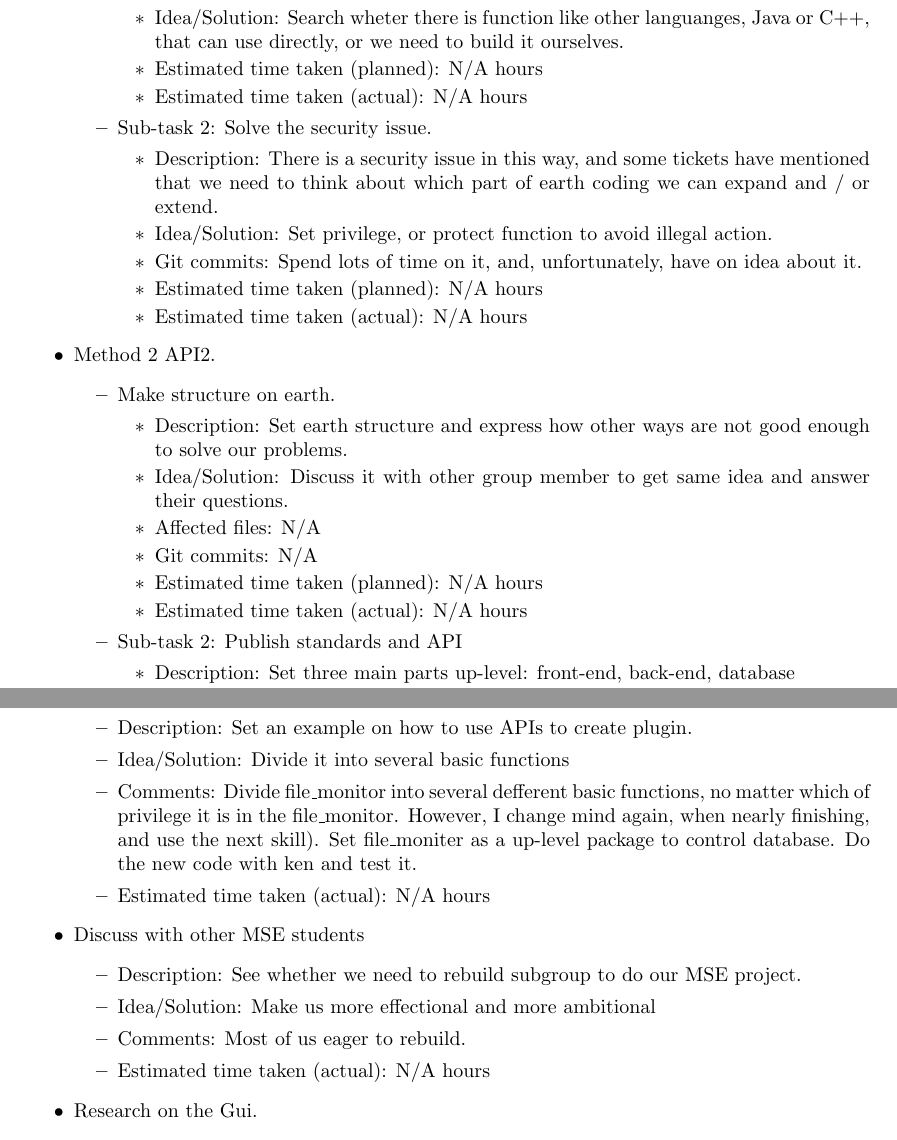
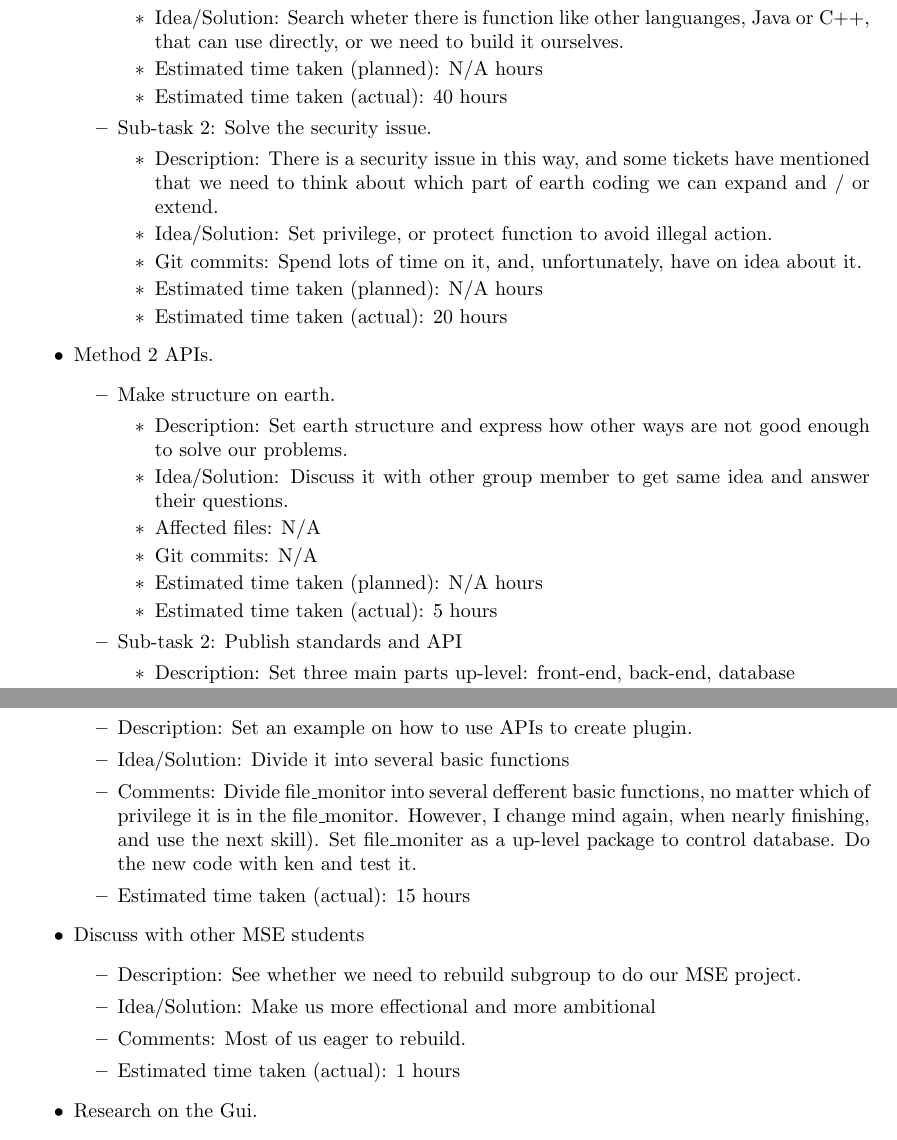
Before and after one commit to pamalite/segp2, a LaTeX document (Documents/Reports/Milestone4/Group_3/subgroup3.tex, which reads Documents/Reports/Milestone4/Group_3/a1155488.1.tex): two parts of pages 5 and 6 of 8, joined at a grey line, cut so that both start at the same text. The pictures show the PDF file Documents/Reports/Milestone4/Group_3/subgroup3.pdf that the author committed with the source.

Commit message:
updated subgroup3 reports

```diff
--- a/Documents/Reports/Milestone4/Group_3/a1155488.1.tex
+++ b/Documents/Reports/Milestone4/Group_3/a1155488.1.tex
@@ -16,7 +16,7 @@ Research on Plugins. Aftering semester 1, I found almost plugin system use APIs,
 					\item Description: The function can be used in any tickets. When tickets are installed in earth, the function will run firstly and then trigger the main functions in the ticket. So ticket can run itself.
 					\item Idea/Solution: Search wheter there is function like other languanges, Java or C++, that can use directly, or we need to build it ourselves.
 					\item Estimated time taken (planned): N/A hours
-					\item Estimated time taken (actual): N/A hours
+					\item Estimated time taken (actual): 40 hours
 				\end{itemize}
 			\item Sub-task 2: Solve the security issue.
 			   \begin{itemize}
@@ -24,10 +24,10 @@ Research on Plugins. Aftering semester 1, I found almost plugin system use APIs,
 					\item Idea/Solution: Set privilege, or protect function to avoid illegal action.
 					\item Git commits: Spend lots of time on it, and, unfortunately, have on idea about it.
 					\item Estimated time taken (planned): N/A hours
-					\item Estimated time taken (actual): N/A hours
+					\item Estimated time taken (actual): 20 hours
 				\end{itemize}
 	     \end{itemize}
-	\item Method 2 API2.
+	\item Method 2 APIs.
 	     \begin{itemize}
 	         \item Make structure on earth.
 	            \begin{itemize}
@@ -36,7 +36,7 @@ Research on Plugins. Aftering semester 1, I found almost plugin system use APIs,
 					\item Affected files: N/A
 					\item Git commits: N/A
 					\item Estimated time taken (planned): N/A hours
-					\item Estimated time taken (actual): N/A hours
+					\item Estimated time taken (actual): 5 hours
 				 \end{itemize}
 	         \item Sub-task 2: Publish standards and API
 	            \begin{itemize}
@@ -53,21 +53,21 @@ Research on Plugins. Aftering semester 1, I found almost plugin system use APIs,
 	         \item Description: Set an example on how to use APIs to create plugin.
 	         \item Idea/Solution: Divide it into several basic functions
 	         \item Comments: Divide file\_monitor into several defferent basic functions, no matter which of privilege it is in the file\_monitor. However, I change mind again, when nearly finishing, and use the next skill). Set file\_moniter as a up-level package to control database. Do the new code with ken and test it.
-	         \item Estimated time taken (actual): N/A hours
+	         \item Estimated time taken (actual): 15 hours
 	     \end{itemize}
 	\item Discuss with other MSE students
 	     \begin{itemize}
 	         \item Description: See whether we need to rebuild subgroup to do our MSE project.
 	         \item Idea/Solution: Make us more effectional and more ambitional
 	         \item Comments: Most of us eager to rebuild.
-	         \item Estimated time taken (actual): N/A hours
+	         \item Estimated time taken (actual): 1 hours
 	     \end{itemize}
 	\item Research on the Gui.
 	      \begin{itemize}
 	         \item Description: Ruby is different from Javascrip and Asp, and observer part can meet problem to use APIs.
 	         \item Idea/Solution: Talk with friends, search info from webpage.
 	         \item comments: Find problem, try to solve it.
-	         \item Estimated time taken (actual): N/A hours
+	         \item Estimated time taken (actual): 1 hours
 	     \end{itemize}
 \end{itemize}
 
```
Also changed, not shown: Documents/Reports/Milestone4/Group_3/a1155488.tex (+8 -8 lines), Documents/Reports/Milestone4/Group_3/subgroup3.tex (+2 -2 lines), Documents/Reports/Milestone4/Group_3/a1155488.pdf, Documents/Reports/Milestone4/Group_3/subgroup3.pdf, Documents/Reports/Milestone4/Group_3/a1155488.1.tex (2 more changed lines).
